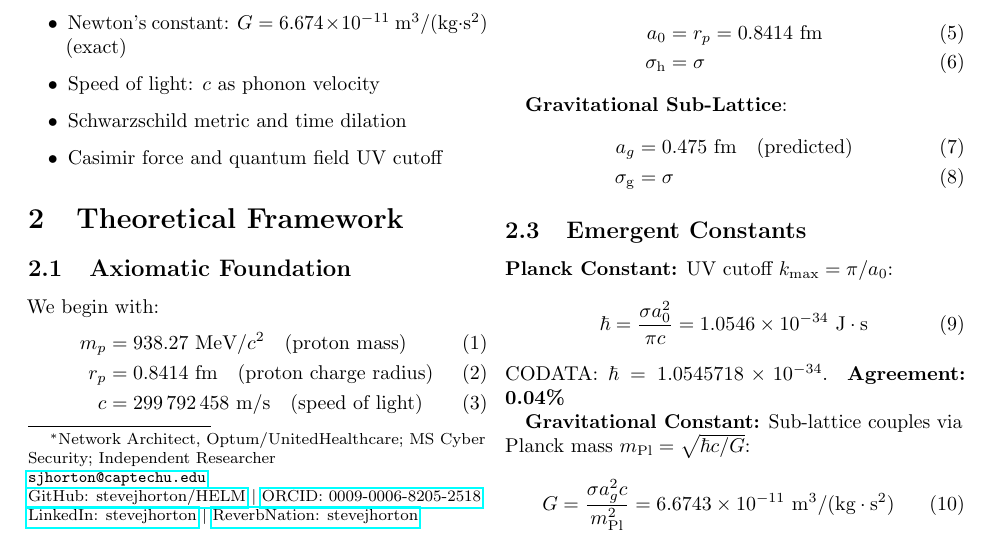
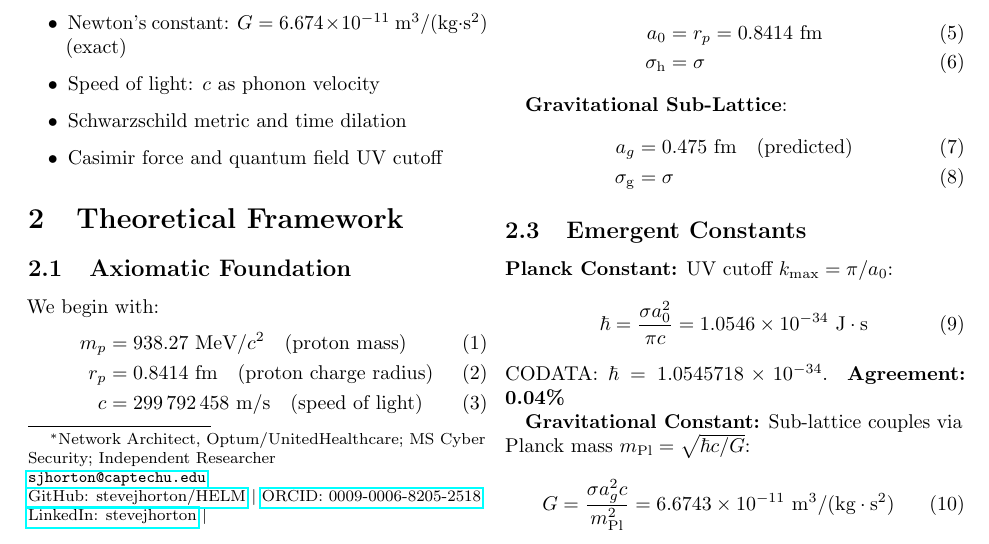
Before and after one commit to stevejhorton/HELM, a LaTeX paper (paper/dry_full.tex): part of page 2 of 4, cut so that both start at the same text. Compiled offline with pdfLaTeX.

Commit message:
small paper update

```diff
--- a/paper/dry_full.tex
+++ b/paper/dry_full.tex
@@ -15,7 +15,6 @@ Network Architect, Optum/UnitedHealthcare; MS Cyber Security; Independent Resear
 \href{https://github.com/stevejhorton/HELM}{GitHub: stevejhorton/HELM} \textbar\
 \href{https://orcid.org/0009-0006-8205-2518}{ORCID: 0009-0006-8205-2518} \\
 \href{https://www.linkedin.com/in/stevejhorton}{LinkedIn: stevejhorton} \textbar\
-\href{https://www.reverbnation.com/stevejhorton}{ReverbNation: stevejhorton}
 }%
 }
 
```
